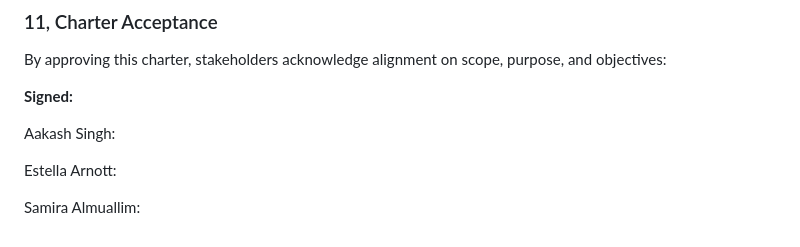
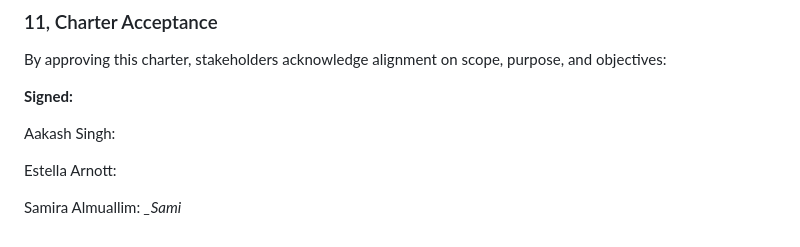
Before and after one commit to almsam/Cosc-305-recipe-sharing-app, a Markdown page: assignments/P2 programm charter.md, the part around the change. Rendered like a GitHub page.

Commit message:
signed sami

```diff
--- a/assignments/P2 programm charter.md
+++ b/assignments/P2 programm charter.md
@@ -132,4 +132,4 @@ Aakash Singh:
 
 Estella Arnott:
 
-Samira Almuallim:
+Samira Almuallim: *_Sami*
```
